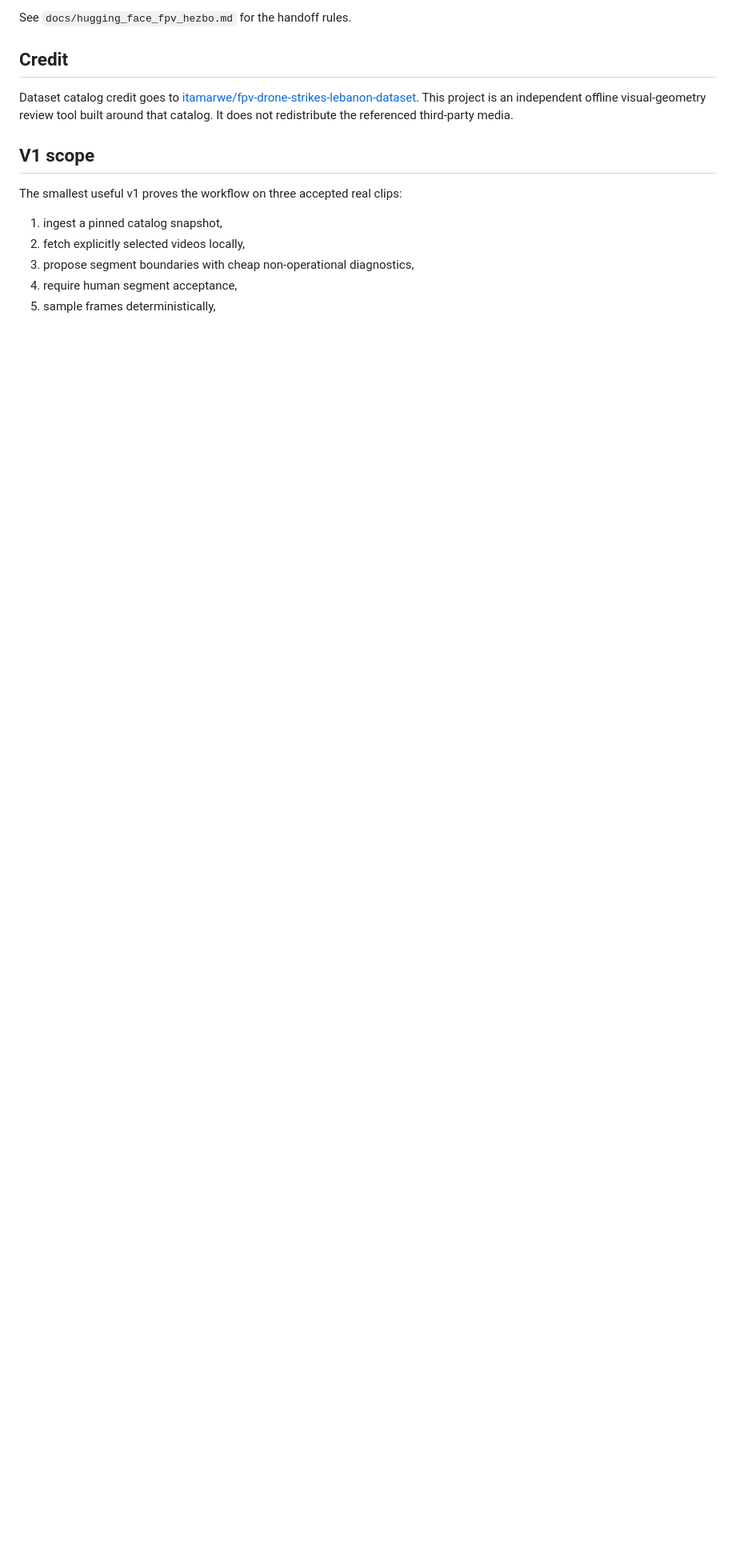
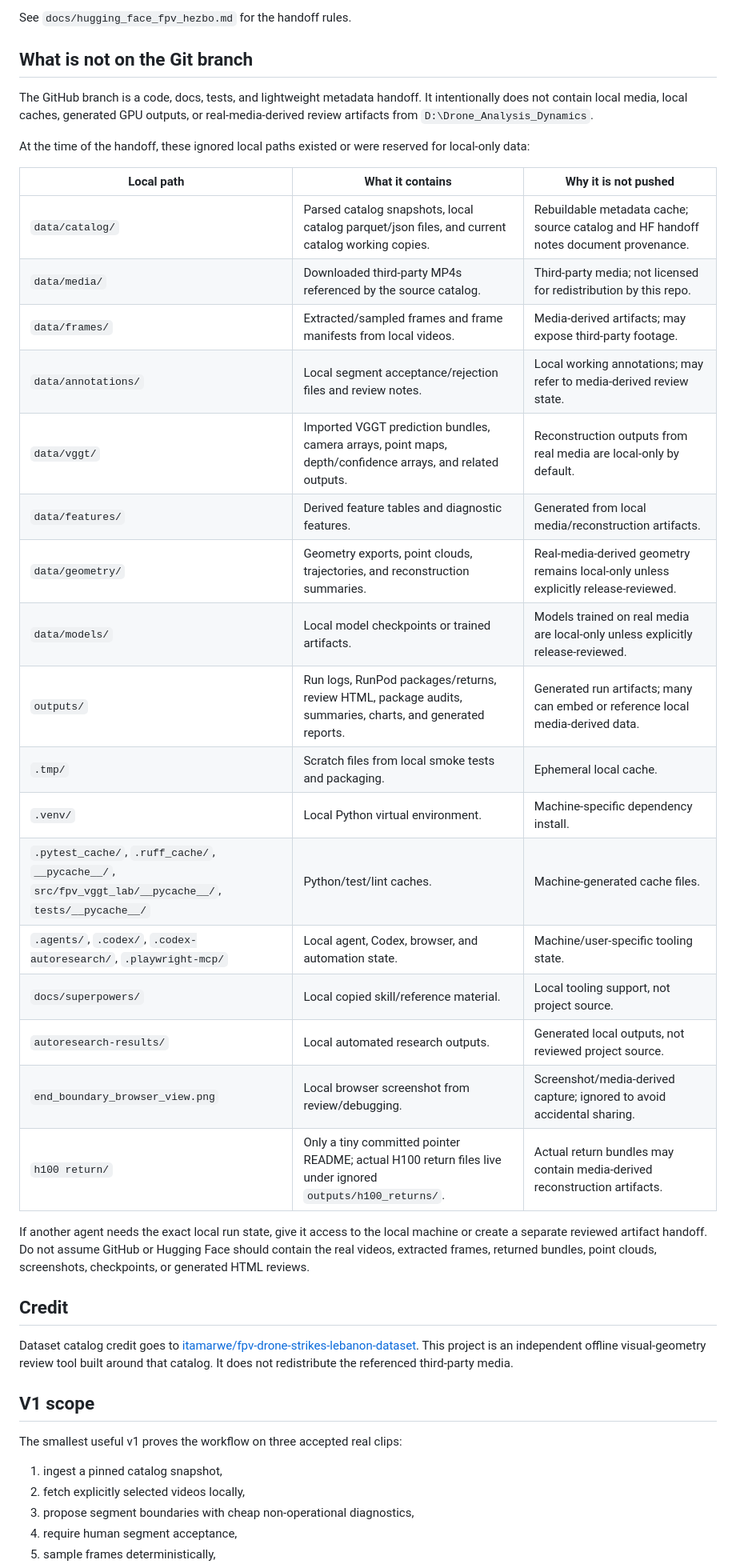
Before and after one commit to grimgrimberg/fpv-vggt-visual-geometry-lab, a Markdown page: README.md, the part around the change. Shown at 80% size. Drawn GitHub-style; blank space fills up the shorter version.

Commit message:
Document local-only artifacts missing from Git

```diff
--- a/README.md
+++ b/README.md
@@ -39,6 +39,40 @@ The current Hugging Face control-plane dataset is private:
   is made intentionally.
 
 See `docs/hugging_face_fpv_hezbo.md` for the handoff rules.
+
+## What is not on the Git branch
+
+The GitHub branch is a code, docs, tests, and lightweight metadata handoff. It
+intentionally does not contain local media, local caches, generated GPU outputs,
+or real-media-derived review artifacts from `D:\Drone_Analysis_Dynamics`.
+
+At the time of the handoff, these ignored local paths existed or were reserved
+for local-only data:
+
+| Local path | What it contains | Why it is not pushed |
+| --- | --- | --- |
+| `data/catalog/` | Parsed catalog snapshots, local catalog parquet/json files, and current catalog working copies. | Rebuildable metadata cache; source catalog and HF handoff notes document provenance. |
+| `data/media/` | Downloaded third-party MP4s referenced by the source catalog. | Third-party media; not licensed for redistribution by this repo. |
+| `data/frames/` | Extracted/sampled frames and frame manifests from local videos. | Media-derived artifacts; may expose third-party footage. |
+| `data/annotations/` | Local segment acceptance/rejection files and review notes. | Local working annotations; may refer to media-derived review state. |
+| `data/vggt/` | Imported VGGT prediction bundles, camera arrays, point maps, depth/confidence arrays, and related outputs. | Reconstruction outputs from real media are local-only by default. |
+| `data/features/` | Derived feature tables and diagnostic features. | Generated from local media/reconstruction artifacts. |
+| `data/geometry/` | Geometry exports, point clouds, trajectories, and reconstruction summaries. | Real-media-derived geometry remains local-only unless explicitly release-reviewed. |
+| `data/models/` | Local model checkpoints or trained artifacts. | Models trained on real media are local-only unless explicitly release-reviewed. |
+| `outputs/` | Run logs, RunPod packages/returns, review HTML, package audits, summaries, charts, and generated reports. | Generated run artifacts; many can embed or reference local media-derived data. |
+| `.tmp/` | Scratch files from local smoke tests and packaging. | Ephemeral local cache. |
+| `.venv/` | Local Python virtual environment. | Machine-specific dependency install. |
+| `.pytest_cache/`, `.ruff_cache/`, `__pycache__/`, `src/fpv_vggt_lab/__pycache__/`, `tests/__pycache__/` | Python/test/lint caches. | Machine-generated cache files. |
+| `.agents/`, `.codex/`, `.codex-autoresearch/`, `.playwright-mcp/` | Local agent, Codex, browser, and automation state. | Machine/user-specific tooling state. |
+| `docs/superpowers/` | Local copied skill/reference material. | Local tooling support, not project source. |
+| `autoresearch-results/` | Local automated research outputs. | Generated local outputs, not reviewed project source. |
+| `end_boundary_browser_view.png` | Local browser screenshot from review/debugging. | Screenshot/media-derived capture; ignored to avoid accidental sharing. |
+| `h100 return/` | Only a tiny committed pointer README; actual H100 return files live under ignored `outputs/h100_returns/`. | Actual return bundles may contain media-derived reconstruction artifacts. |
+
+If another agent needs the exact local run state, give it access to the local
+machine or create a separate reviewed artifact handoff. Do not assume GitHub or
+Hugging Face should contain the real videos, extracted frames, returned bundles,
+point clouds, screenshots, checkpoints, or generated HTML reviews.
 
 ## Credit
 
```
